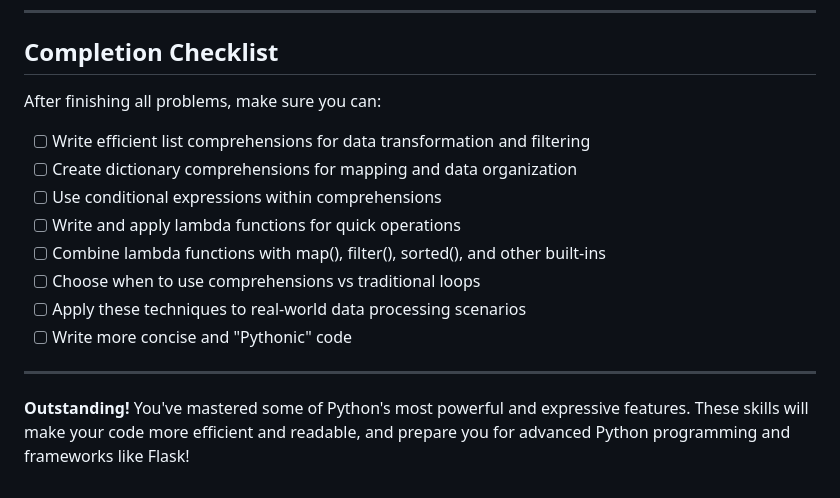
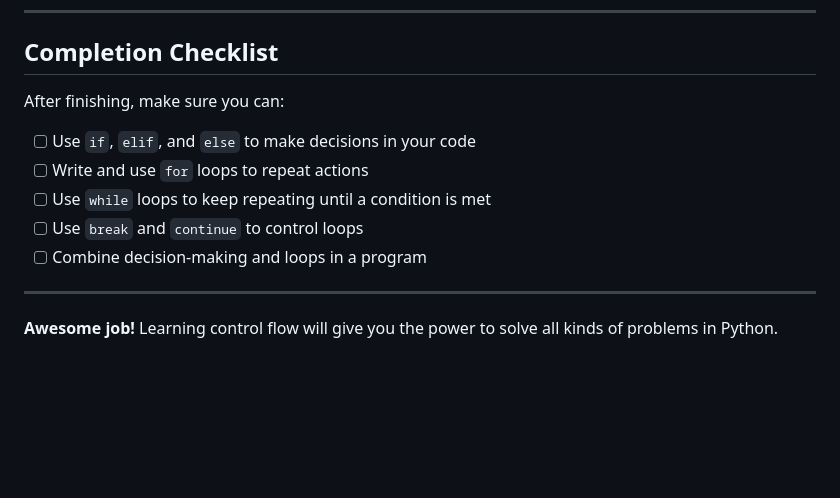
Before and after one commit to tylerthibault/FlaskUp-Student, a Markdown page: Section1/lesson4-assignment.md, the part around the change printed below. Rendered like a GitHub page; blank space fills up the shorter version.

```diff
--- a/Section1/lesson4-assignment.md
+++ b/Section1/lesson4-assignment.md
@@ -118,16 +88,13 @@ Create a program that:
 
 ## Completion Checklist
 
-After finishing all problems, make sure you can:
-- [ ] Write efficient list comprehensions for data transformation and filtering
-- [ ] Create dictionary comprehensions for mapping and data organization
-- [ ] Use conditional expressions within comprehensions
-- [ ] Write and apply lambda functions for quick operations
-- [ ] Combine lambda functions with map(), filter(), sorted(), and other built-ins
-- [ ] Choose when to use comprehensions vs traditional loops
-- [ ] Apply these techniques to real-world data processing scenarios
-- [ ] Write more concise and "Pythonic" code
+After finishing, make sure you can:
+- [ ] Use `if`, `elif`, and `else` to make decisions in your code
+- [ ] Write and use `for` loops to repeat actions
+- [ ] Use `while` loops to keep repeating until a condition is met
+- [ ] Use `break` and `continue` to control loops
+- [ ] Combine decision-making and loops in a program
 
 ---
 
-**Outstanding!** You've mastered some of Python's most powerful and expressive features. These skills will make your code more efficient and readable, and prepare you for advanced Python programming and frameworks like Flask!
+**Awesome job!** Learning control flow will give you the power to solve all kinds of problems in Python.
```
Also changed, not shown: other parts of Section1/lesson4-assignment.md (+62 -92 lines).
